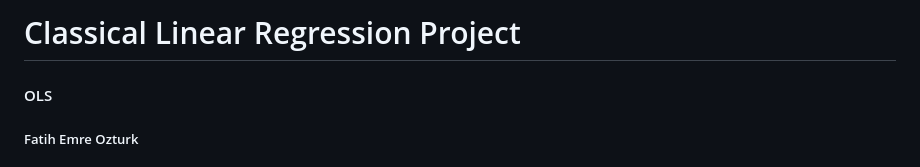
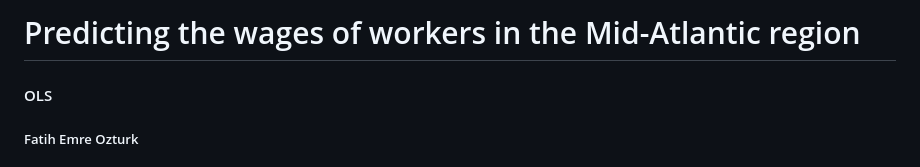
Before and after one commit to ozturkfemre/classical_linear_regression, a Markdown page: README.md, the part around the change. Drawn GitHub-style.

```diff
--- a/README.md
+++ b/README.md
@@ -1,4 +1,4 @@
-# Classical Linear Regression Project
+# Predicting the wages of workers in the Mid-Atlantic region
 
 #### OLS
 
```
